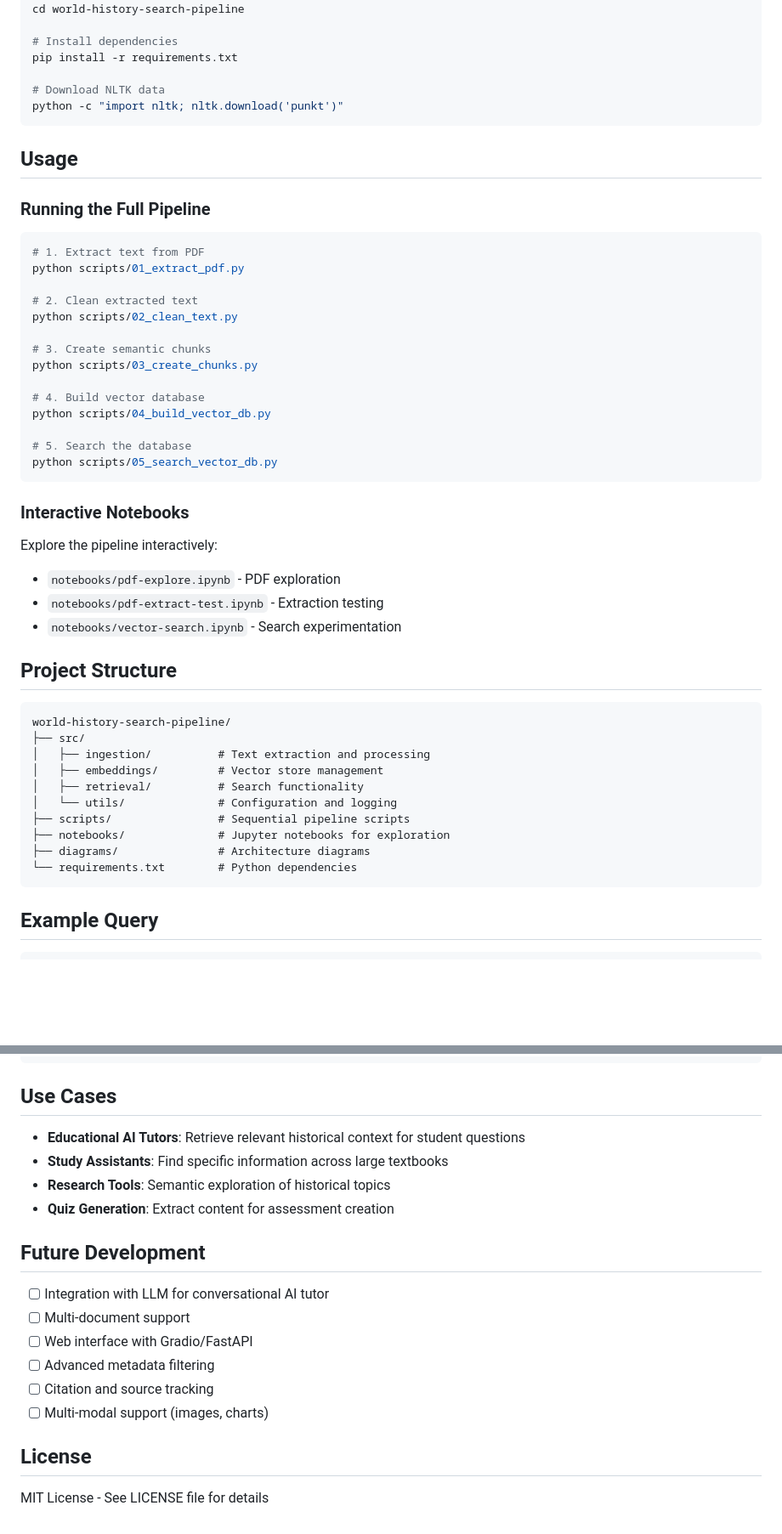
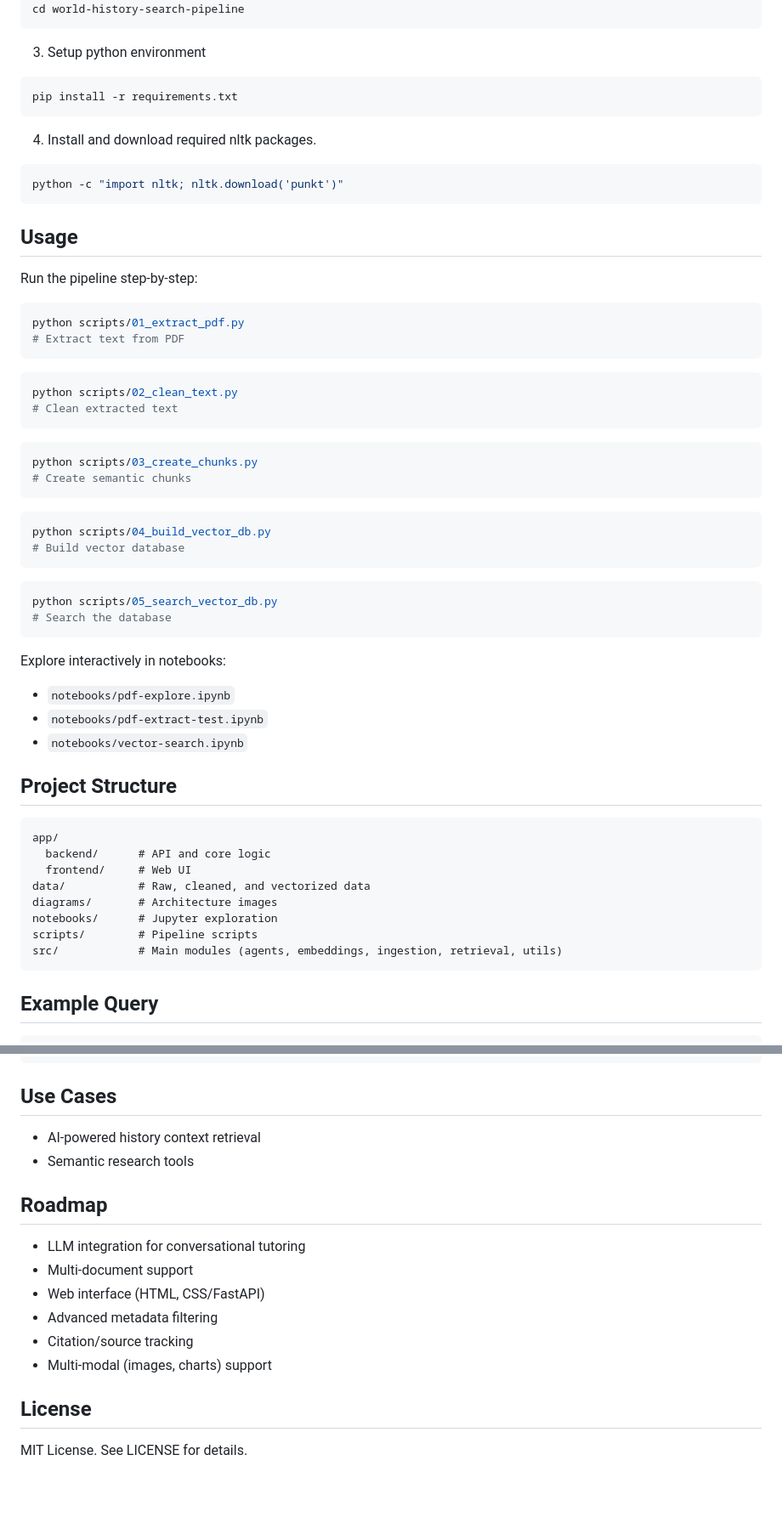
Before and after one commit to ChamoChiran/world-history-search-pipeline, a Markdown page: README.md, 2 parts joined by grey strips. Shown: that part at 85% size. Drawn GitHub-style; blank space fills up the shorter version.

````diff
--- a/README.md
+++ b/README.md
@@ -70,53 +40,56 @@ git clone https://github.com/ChamoChiran/world-history-search-pipeline.git
 cd world-history-search-pipeline
-
-# Install dependencies
+```
+3. Setup python environment
+```bash
 pip install -r requirements.txt
-
-# Download NLTK data
+```
+4. Install and download required nltk packages.
+```bash
 python -c "import nltk; nltk.download('punkt')"
 ```
 
 ## Usage
 
-### Running the Full Pipeline
+Run the pipeline step-by-step:
 
 ```bash
-# 1. Extract text from PDF
 python scripts/01_extract_pdf.py
-
-# 2. Clean extracted text
+# Extract text from PDF
+```
+```bash
 python scripts/02_clean_text.py
-
-# 3. Create semantic chunks
+# Clean extracted text
+```
+```bash
 python scripts/03_create_chunks.py
-
-# 4. Build vector database
+# Create semantic chunks
+```
+```bash
 python scripts/04_build_vector_db.py
-
-# 5. Search the database
+# Build vector database
+```
+```bash
 python scripts/05_search_vector_db.py
+# Search the database
 ```
 
-### Interactive Notebooks
 
-Explore the pipeline interactively:
-- `notebooks/pdf-explore.ipynb` - PDF exploration
-- `notebooks/pdf-extract-test.ipynb` - Extraction testing
-- `notebooks/vector-search.ipynb` - Search experimentation
+Explore interactively in notebooks:
+- `notebooks/pdf-explore.ipynb`
+- `notebooks/pdf-extract-test.ipynb`
+- `notebooks/vector-search.ipynb`
 
 ## Project Structure
 
 ```
-world-history-search-pipeline/
-├── src/
-│   ├── ingestion/          # Text extraction and processing
-│   ├── embeddings/         # Vector store management
-│   ├── retrieval/          # Search functionality
-│   └── utils/              # Configuration and logging
-├── scripts/                # Sequential pipeline scripts
-├── notebooks/              # Jupyter notebooks for exploration
-├── diagrams/               # Architecture diagrams
-└── requirements.txt        # Python dependencies
+app/
+  backend/      # API and core logic
+  frontend/     # Web UI
+data/           # Raw, cleaned, and vectorized data
+diagrams/       # Architecture images
+notebooks/      # Jupyter exploration
+scripts/        # Pipeline scripts
+src/            # Main modules (agents, embeddings, ingestion, retrieval, utils)
 ```
 
 ## Example Query
@@ -136,20 +109,18 @@ for result in results:
 
 ## Use Cases
 
-- **Educational AI Tutors**: Retrieve relevant historical context for student questions
-- **Study Assistants**: Find specific information across large textbooks
-- **Research Tools**: Semantic exploration of historical topics
-- **Quiz Generation**: Extract content for assessment creation
+- AI-powered history context retrieval
+- Semantic research tools
 
-## Future Development
+## Roadmap
 
-- [ ] Integration with LLM for conversational AI tutor
-- [ ] Multi-document support
-- [ ] Web interface with Gradio/FastAPI
-- [ ] Advanced metadata filtering
-- [ ] Citation and source tracking
-- [ ] Multi-modal support (images, charts)
+- LLM integration for conversational tutoring
+- Multi-document support
+- Web interface (HTML, CSS/FastAPI)
+- Advanced metadata filtering
+- Citation/source tracking
+- Multi-modal (images, charts) support
 
 ## License
 
-MIT License - See LICENSE file for details
+MIT License. See LICENSE for details.
````
Also changed, not shown: other parts of README.md (+23 -53 lines), app/frontend/README.md (+1 -1 lines), diagrams/system-architecture.png (added).
